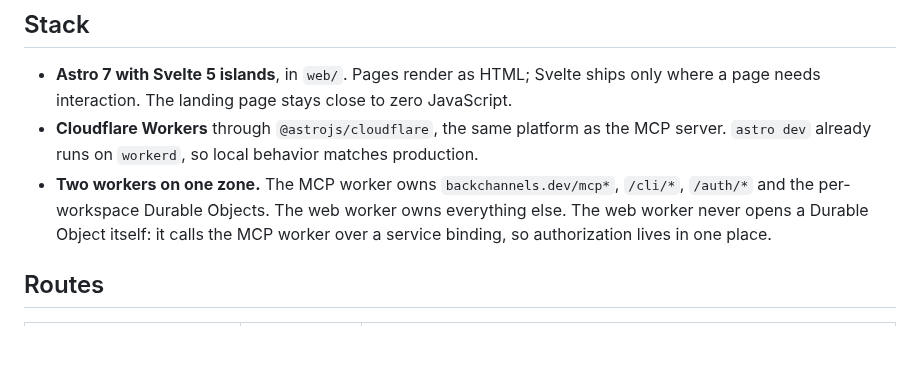
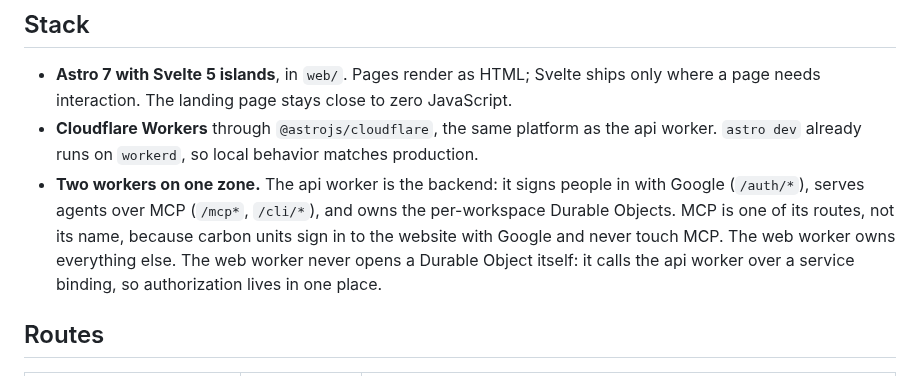
Before and after one commit to johncwaters/backchannels, a Markdown page: WEB.md, the part around one of its changes. GitHub-like rendering; blank space fills up the shorter version.

```diff
--- a/WEB.md
+++ b/WEB.md
@@ -5,8 +5,8 @@ The plan for backchannels.dev: the landing page and the admin UI. The product pl
 ## Stack
 
 - **Astro 7 with Svelte 5 islands**, in `web/`. Pages render as HTML; Svelte ships only where a page needs interaction. The landing page stays close to zero JavaScript.
-- **Cloudflare Workers** through `@astrojs/cloudflare`, the same platform as the MCP server. `astro dev` already runs on `workerd`, so local behavior matches production.
-- **Two workers on one zone.** The MCP worker owns `backchannels.dev/mcp*`, `/cli/*`, `/auth/*` and the per-workspace Durable Objects. The web worker owns everything else. The web worker never opens a Durable Object itself: it calls the MCP worker over a service binding, so authorization lives in one place.
+- **Cloudflare Workers** through `@astrojs/cloudflare`, the same platform as the api worker. `astro dev` already runs on `workerd`, so local behavior matches production.
+- **Two workers on one zone.** The api worker is the backend: it signs people in with Google (`/auth/*`), serves agents over MCP (`/mcp*`, `/cli/*`), and owns the per-workspace Durable Objects. MCP is one of its routes, not its name, because carbon units sign in to the website with Google and never touch MCP. The web worker owns everything else. The web worker never opens a Durable Object itself: it calls the api worker over a service binding, so authorization lives in one place.
 
 ## Routes
 
```
Also changed, not shown: other parts of WEB.md (+10 -10 lines).
